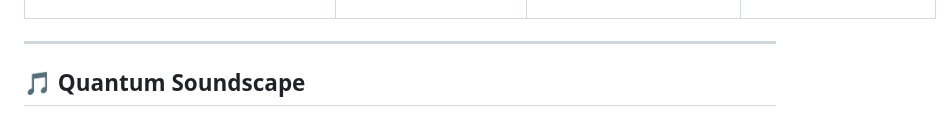
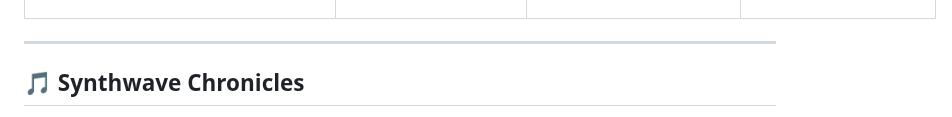
Before and after one commit to vaibhav2225/vaibhav2225, a Markdown page: README.md, the part around one of its changes. Rendered like a GitHub page.

```diff
--- a/README.md
+++ b/README.md
@@ -287,6 +287,6 @@
 
 ---
 
-## 🎵 Quantum Soundscape
+## 🎵 Synthwave Chronicles
 
 <div align="center" style="background: linear-gradient(45deg, #1C2526, #2D1B1B); padding: 25px; border: 3px solid #FF0000; border-radius: 15px; box-shadow: 0 0 20px #FF0000;">
```
Also changed, not shown: other parts of README.md (+15 -4 lines).
